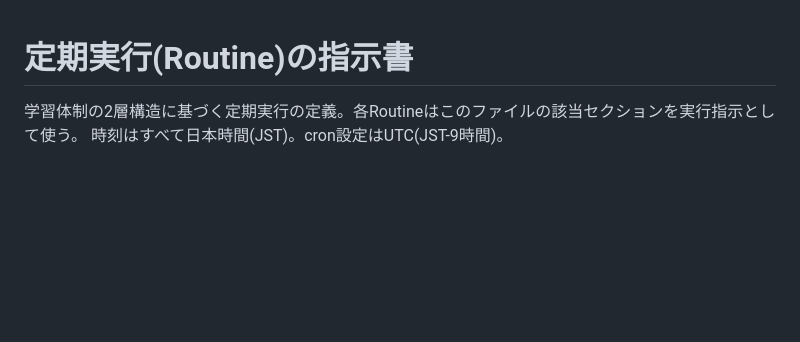
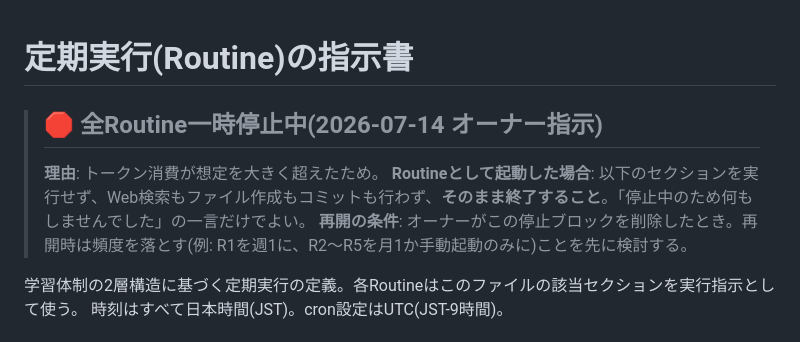
Before and after one commit to sasaking888/SNS, a Markdown page: .company/study/routines.md, the part around the change. Drawn GitHub-style; blank space fills up the shorter version.

Commit message:
全Routine一時停止: routines.mdに停止ブロック追加(トークン消費対策) (#12)
Claude-Session: https://claude.ai/code/session_01ECqwGAmQs59zDLKPSDsNBF

Co-authored-by: Claude <noreply@anthropic.com>

```diff
--- a/.company/study/routines.md
+++ b/.company/study/routines.md
@@ -1,4 +1,9 @@
 # 定期実行(Routine)の指示書
+
+> ## 🛑 全Routine一時停止中(2026-07-14 オーナー指示)
+> **理由**: トークン消費が想定を大きく超えたため。
+> **Routineとして起動した場合**: 以下のセクションを実行せず、Web検索もファイル作成もコミットも行わず、**そのまま終了すること**。「停止中のため何もしませんでした」の一言だけでよい。
+> **再開の条件**: オーナーがこの停止ブロックを削除したとき。再開時は頻度を落とす(例: R1を週1に、R2〜R5を月1か手動起動のみに)ことを先に検討する。
 
 学習体制の2層構造に基づく定期実行の定義。各Routineはこのファイルの該当セクションを実行指示として使う。
 時刻はすべて日本時間(JST)。cron設定はUTC(JST-9時間)。
```
Also changed, not shown: 1 other file.
